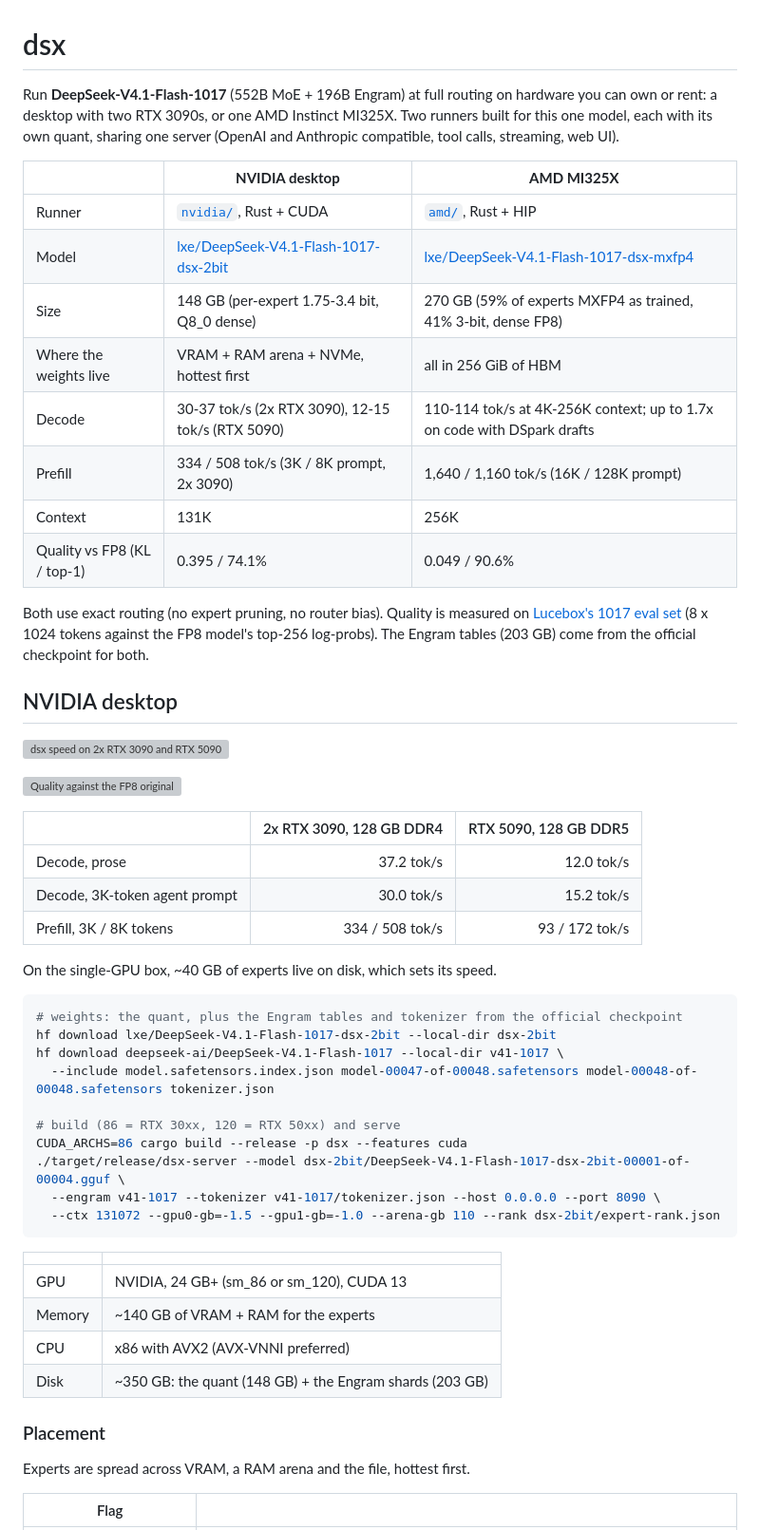
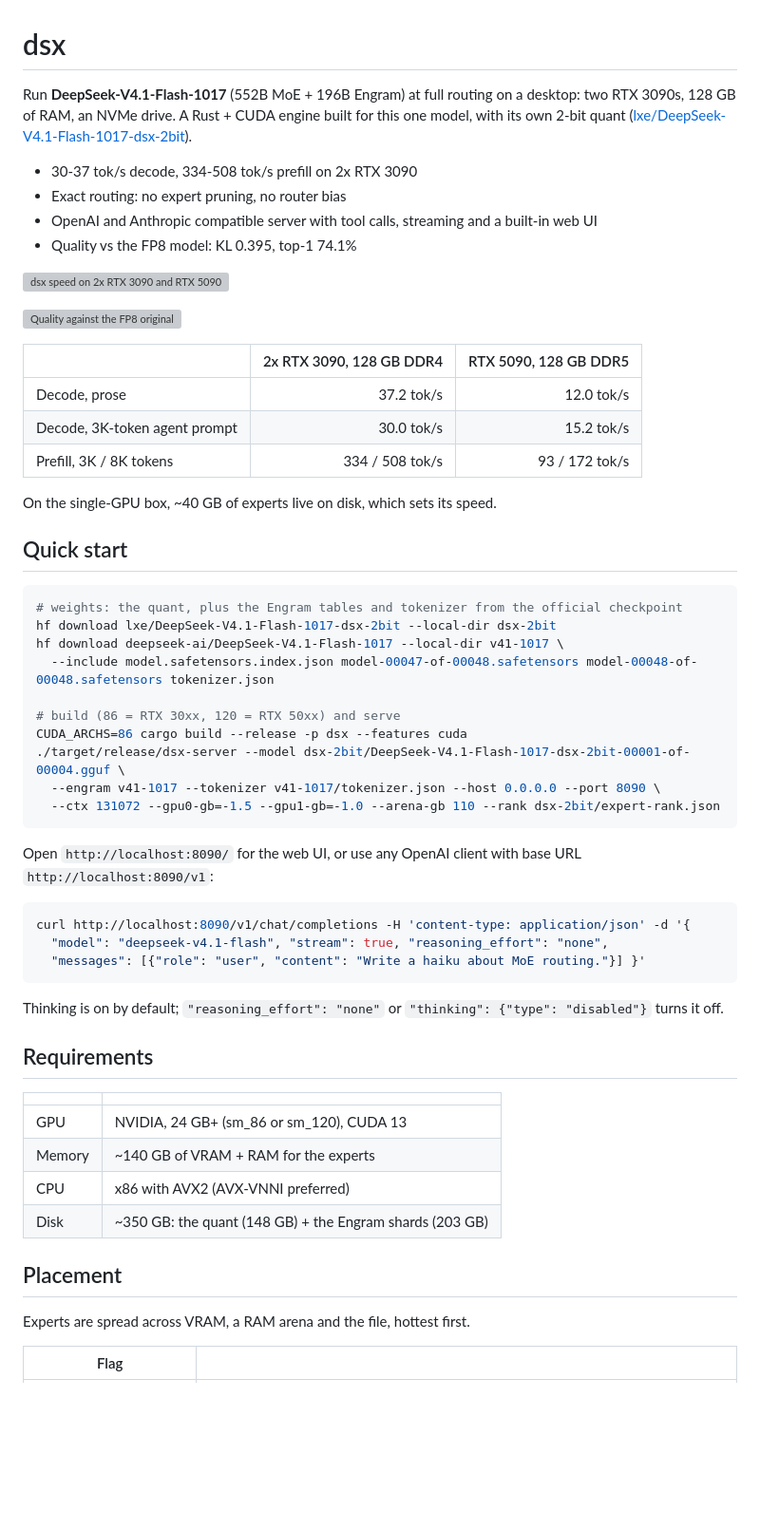
Before and after one commit to Csavoldi/dsx, a Markdown page: README.md, the part around one of its changes. Shown at 95% size. GitHub-like rendering; blank space fills up the shorter version; grey boxes are pictures that could not be loaded.

````diff
--- a/README.md
+++ b/README.md
@@ -1,25 +1,13 @@
 # dsx
 
-Run **DeepSeek-V4.1-Flash-1017** (552B MoE + 196B Engram) at full routing on hardware you can own or rent: a
-desktop with two RTX 3090s, or one AMD Instinct MI325X. Two runners built for this one model, each with its own
-quant, sharing one server (OpenAI and Anthropic compatible, tool calls, streaming, web UI).
+Run **DeepSeek-V4.1-Flash-1017** (552B MoE + 196B Engram) at full routing on a desktop: two RTX 3090s, 128 GB of RAM,
+an NVMe drive. A Rust + CUDA engine built for this one model, with its own 2-bit quant
+([lxe/DeepSeek-V4.1-Flash-1017-dsx-2bit](https://huggingface.co/lxe/DeepSeek-V4.1-Flash-1017-dsx-2bit)).
 
-| | **NVIDIA desktop** | **AMD MI325X** |
-|---|---|---|
-| Runner | [`nvidia/`](nvidia/), Rust + CUDA | [`amd/`](amd/), Rust + HIP |
-| Model | [lxe/DeepSeek-V4.1-Flash-1017-dsx-2bit](https://huggingface.co/lxe/DeepSeek-V4.1-Flash-1017-dsx-2bit) | [lxe/DeepSeek-V4.1-Flash-1017-dsx-mxfp4](https://huggingface.co/lxe/DeepSeek-V4.1-Flash-1017-dsx-mxfp4) |
-| Size | 148 GB (per-expert 1.75-3.4 bit, Q8_0 dense) | 270 GB (59% of experts MXFP4 as trained, 41% 3-bit, dense FP8) |
-| Where the weights live | VRAM + RAM arena + NVMe, hottest first | all in 256 GiB of HBM |
-| Decode | 30-37 tok/s (2x RTX 3090), 12-15 tok/s (RTX 5090) | 110-114 tok/s at 4K-256K context; up to 1.7x on code with DSpark drafts |
-| Prefill | 334 / 508 tok/s (3K / 8K prompt, 2x 3090) | 1,640 / 1,160 tok/s (16K / 128K prompt) |
-| Context | 131K | 256K |
-| Quality vs FP8 (KL / top-1) | 0.395 / 74.1% | 0.049 / 90.6% |
-
-Both use exact routing (no expert pruning, no router bias). Quality is measured on
-[Lucebox's 1017 eval set](https://huggingface.co/Lucebox/DeepSeek-V4.1-Flash-1017-ROCMFP-GGUF) (8 x 1024 tokens
-against the FP8 model's top-256 log-probs). The Engram tables (203 GB) come from the official checkpoint for both.
-
-## NVIDIA desktop
+- 30-37 tok/s decode, 334-508 tok/s prefill on 2x RTX 3090
+- Exact routing: no expert pruning, no router bias
+- OpenAI and Anthropic compatible server with tool calls, streaming and a built-in web UI
+- Quality vs the FP8 model: KL 0.395, top-1 74.1%
 
 ![dsx speed on 2x RTX 3090 and RTX 5090](cards/dsx-2bit/assets/speed.png)
 
@@ -32,6 +20,8 @@ against the FP8 model's top-256 log-probs). The Engram tables (203 GB) come from
 | Prefill, 3K / 8K tokens | 334 / 508 tok/s | 93 / 172 tok/s |
 
 On the single-GPU box, ~40 GB of experts live on disk, which sets its speed.
+
+## Quick start
 
 ```bash
 # weights: the quant, plus the Engram tables and tokenizer from the official checkpoint
@@ -46,6 +36,18 @@ CUDA_ARCHS=86 cargo build --release -p dsx --features cuda
   --ctx 131072 --gpu0-gb=-1.5 --gpu1-gb=-1.0 --arena-gb 110 --rank dsx-2bit/expert-rank.json
 ```
 
+Open `http://localhost:8090/` for the web UI, or use any OpenAI client with base URL `http://localhost:8090/v1`:
+
+```bash
+curl http://localhost:8090/v1/chat/completions -H 'content-type: application/json' -d '{
+  "model": "deepseek-v4.1-flash", "stream": true, "reasoning_effort": "none",
+  "messages": [{"role": "user", "content": "Write a haiku about MoE routing."}] }'
+```
+
+Thinking is on by default; `"reasoning_effort": "none"` or `"thinking": {"type": "disabled"}` turns it off.
+
+## Requirements
+
 | | |
 |---|---|
 | GPU | NVIDIA, 24 GB+ (sm_86 or sm_120), CUDA 13 |
@@ -53,7 +55,7 @@ CUDA_ARCHS=86 cargo build --release -p dsx --features cuda
 | CPU | x86 with AVX2 (AVX-VNNI preferred) |
 | Disk | ~350 GB: the quant (148 GB) + the Engram shards (203 GB) |
 
-### Placement
+## Placement
 
 Experts are spread across VRAM, a RAM arena and the file, hottest first.
 
````
Also changed, not shown: other parts of README.md (+11 -45 lines), amd/README.md (+31 -0 lines).
